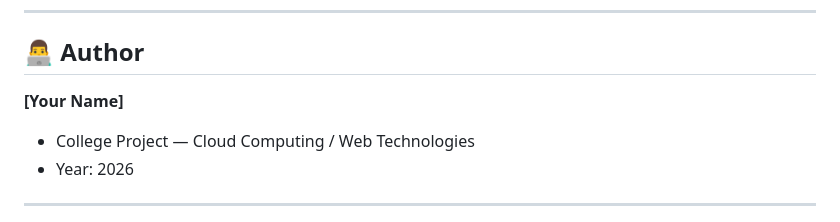
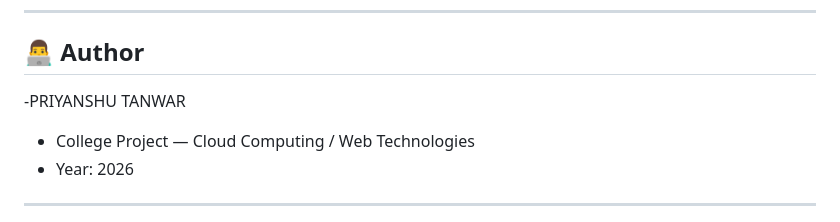
Before and after one commit to priyanshutanwar555-cloud/VIRTUAL-MACHINE-AUTOSCALER, a Markdown page: README.md, the part around the change. Rendered like a GitHub page.

```diff
--- a/README.md
+++ b/README.md
@@ -421,8 +421,7 @@ If this project were to be extended further:
 ---
 
 ## 👨‍💻 Author
-
-**[Your Name]**
+-PRIYANSHU TANWAR
 - College Project — Cloud Computing / Web Technologies
 - Year: 2026
 
```
